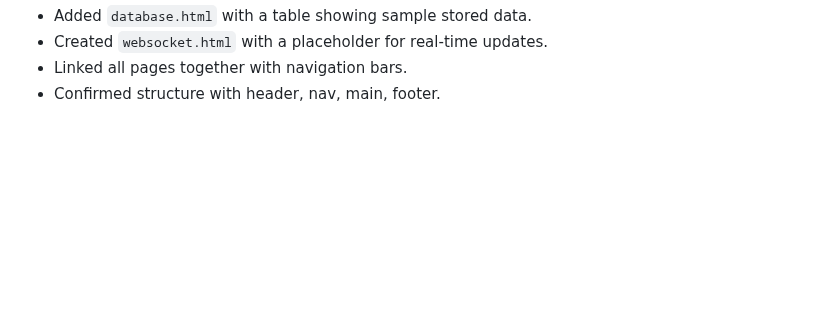
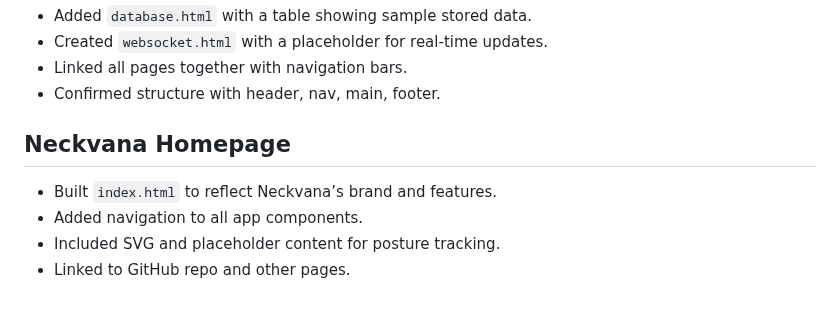
Before and after one commit to N-C-04/startup, a Markdown page: notes.md, the part around the change. Rendered like a GitHub page; blank space fills up the shorter version.

Commit message:
Documented Neckvana homepage setup

```diff
--- a/notes.md
+++ b/notes.md
@@ -139,3 +139,10 @@ Handling the toggling of the checkboxes was particularly interesting.
 - Created `websocket.html` with a placeholder for real-time updates.
 - Linked all pages together with navigation bars.
 - Confirmed structure with header, nav, main, footer.
+
+## Neckvana Homepage
+
+- Built `index.html` to reflect Neckvana’s brand and features.
+- Added navigation to all app components.
+- Included SVG and placeholder content for posture tracking.
+- Linked to GitHub repo and other pages.
```
